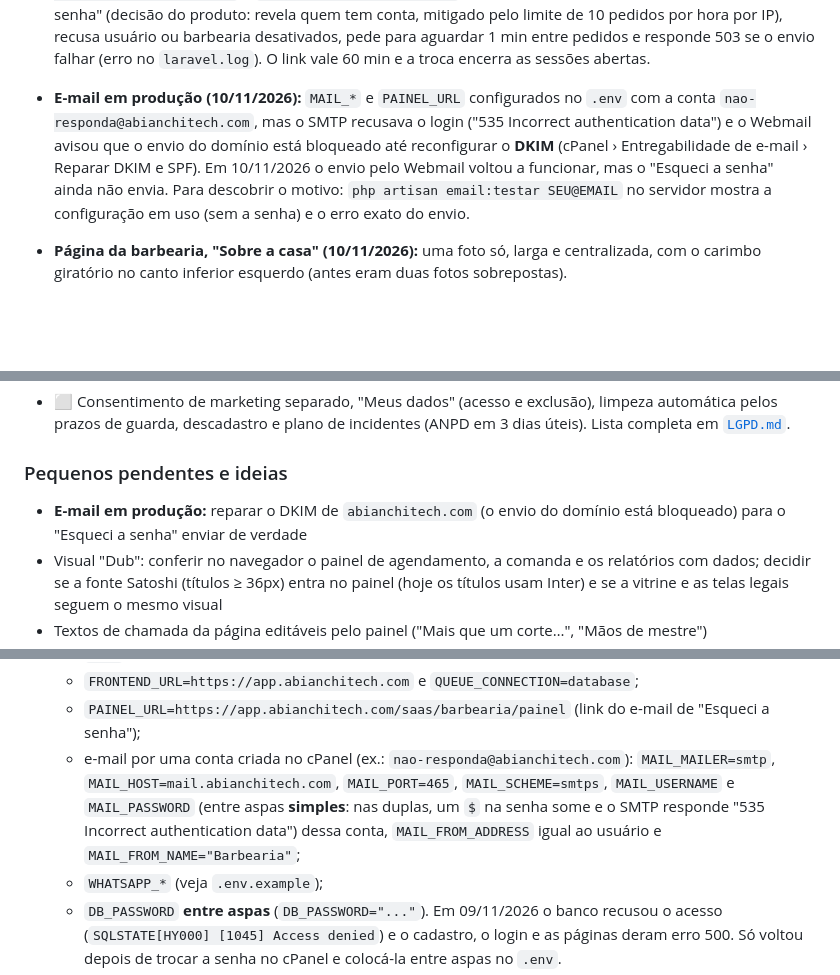
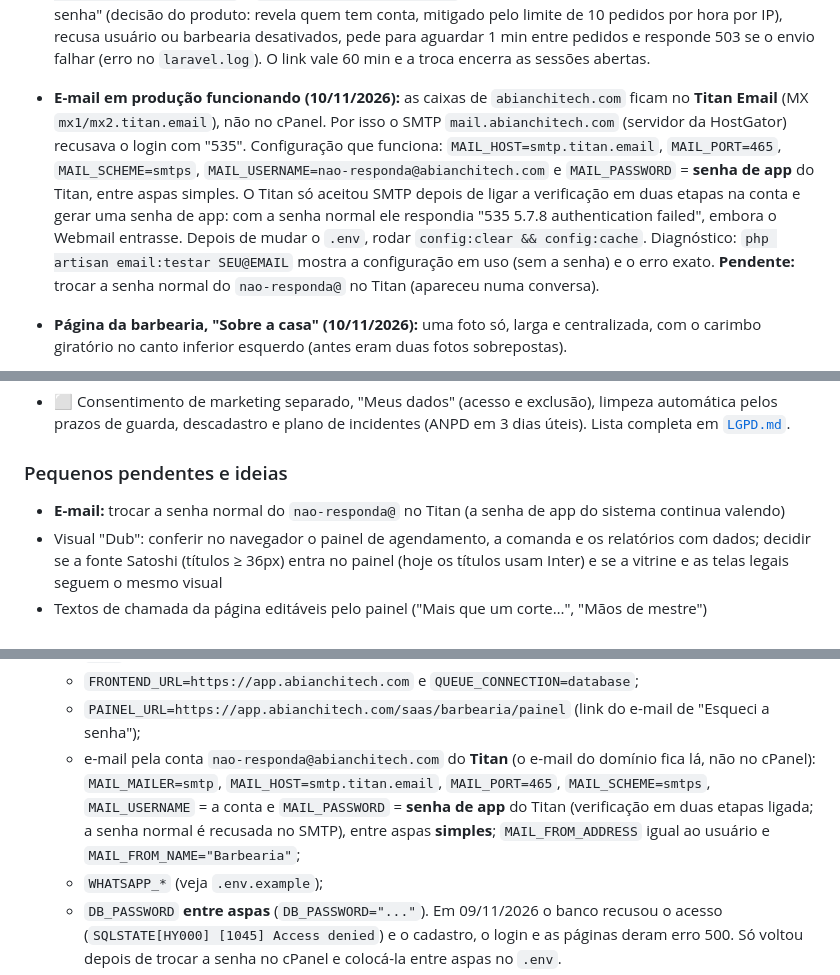
Before and after one commit to AdrianoBianchiCros/Barbearia, a Markdown page: README.md, 3 parts joined by grey strips. GitHub-like rendering; blank space fills up the shorter version.

Commit message:
README: e-mail em produção pelo Titan com senha de app
O e-mail do domínio fica no Titan (não no cPanel); o SMTP só autenticou com a verificação em
duas etapas ligada e uma senha de app.

Co-Authored-By: Claude Opus 5.5 <noreply@anthropic.com>

```diff
--- a/README.md
+++ b/README.md
@@ -76,12 +76,14 @@ Para acessar:
   conta, mitigado pelo limite de 10 pedidos por hora por IP), recusa usuário ou barbearia desativados, pede para
   aguardar 1 min entre pedidos e responde 503 se o envio falhar (erro no `laravel.log`). O link vale 60 min e a troca
   encerra as sessões abertas.
-- **E-mail em produção (10/11/2026):** `MAIL_*` e `PAINEL_URL` configurados no `.env` com a conta
-  `nao-responda@abianchitech.com`, mas o SMTP recusava o login ("535 Incorrect authentication data") e o Webmail
-  avisou que o envio do domínio está bloqueado até reconfigurar o **DKIM** (cPanel › Entregabilidade de e-mail ›
-  Reparar DKIM e SPF). Em 10/11/2026 o envio pelo Webmail voltou a funcionar, mas o "Esqueci a senha" ainda não envia.
-  Para descobrir o motivo: `php artisan email:testar SEU@EMAIL` no servidor mostra a configuração em uso (sem a senha)
-  e o erro exato do envio.
+- **E-mail em produção funcionando (10/11/2026):** as caixas de `abianchitech.com` ficam no **Titan Email**
+  (MX `mx1/mx2.titan.email`), não no cPanel. Por isso o SMTP `mail.abianchitech.com` (servidor da HostGator) recusava
+  o login com "535". Configuração que funciona: `MAIL_HOST=smtp.titan.email`, `MAIL_PORT=465`, `MAIL_SCHEME=smtps`,
+  `MAIL_USERNAME=nao-responda@abianchitech.com` e `MAIL_PASSWORD` = **senha de app** do Titan, entre aspas simples.
+  O Titan só aceitou SMTP depois de ligar a verificação em duas etapas na conta e gerar uma senha de app: com a senha
+  normal ele respondia "535 5.7.8 authentication failed", embora o Webmail entrasse. Depois de mudar o `.env`, rodar
+  `config:clear && config:cache`. Diagnóstico: `php artisan email:testar SEU@EMAIL` mostra a configuração em uso (sem a
+  senha) e o erro exato. **Pendente:** trocar a senha normal do `nao-responda@` no Titan (apareceu numa conversa).
 - **Página da barbearia, "Sobre a casa" (10/11/2026):** uma foto só, larga e centralizada, com o carimbo giratório
   no canto inferior esquerdo (antes eram duas fotos sobrepostas).
 
@@ -294,7 +296,7 @@ Na ordem das etapas do documento v4 (seção 7). ✅ = feito · ⏳ = em andamen
   descadastro e plano de incidentes (ANPD em 3 dias úteis). Lista completa em [`LGPD.md`](LGPD.md).
 
 ### Pequenos pendentes e ideias
-- **E-mail em produção:** reparar o DKIM de `abianchitech.com` (o envio do domínio está bloqueado) para o "Esqueci a senha" enviar de verdade
+- **E-mail:** trocar a senha normal do `nao-responda@` no Titan (a senha de app do sistema continua valendo)
 - Visual "Dub": conferir no navegador o painel de agendamento, a comanda e os relatórios com dados; decidir se a fonte
   Satoshi (títulos ≥ 36px) entra no painel (hoje os títulos usam Inter) e se a vitrine e as telas legais seguem o mesmo visual
 - Textos de chamada da página editáveis pelo painel ("Mais que um corte…", "Mãos de mestre")
@@ -417,9 +419,10 @@ o sistema fica todo no subdomínio `app`, em `app.abianchitech.com/saas/barbeari
   - `APP_ENV=production`, `APP_DEBUG=false`, `APP_URL=https://app.abianchitech.com/saas/barbearia` e `DB_*` do MySQL;
   - `FRONTEND_URL=https://app.abianchitech.com` e `QUEUE_CONNECTION=database`;
   - `PAINEL_URL=https://app.abianchitech.com/saas/barbearia/painel` (link do e-mail de "Esqueci a senha");
-  - e-mail por uma conta criada no cPanel (ex.: `nao-responda@abianchitech.com`): `MAIL_MAILER=smtp`,
-    `MAIL_HOST=mail.abianchitech.com`, `MAIL_PORT=465`, `MAIL_SCHEME=smtps`, `MAIL_USERNAME` e `MAIL_PASSWORD` (entre aspas **simples**: nas duplas, um `$` na senha some e o SMTP responde "535 Incorrect authentication data")
-    dessa conta, `MAIL_FROM_ADDRESS` igual ao usuário e `MAIL_FROM_NAME="Barbearia"`;
+  - e-mail pela conta `nao-responda@abianchitech.com` do **Titan** (o e-mail do domínio fica lá, não no cPanel):
+    `MAIL_MAILER=smtp`, `MAIL_HOST=smtp.titan.email`, `MAIL_PORT=465`, `MAIL_SCHEME=smtps`, `MAIL_USERNAME` = a conta e
+    `MAIL_PASSWORD` = **senha de app** do Titan (verificação em duas etapas ligada; a senha normal é recusada no SMTP),
+    entre aspas **simples**; `MAIL_FROM_ADDRESS` igual ao usuário e `MAIL_FROM_NAME="Barbearia"`;
   - `WHATSAPP_*` (veja `.env.example`);
   - `DB_PASSWORD` **entre aspas** (`DB_PASSWORD="..."`). Em 09/11/2026 o banco recusou o acesso
     (`SQLSTATE[HY000] [1045] Access denied`) e o cadastro, o login e as páginas deram erro 500. Só voltou depois de
```
